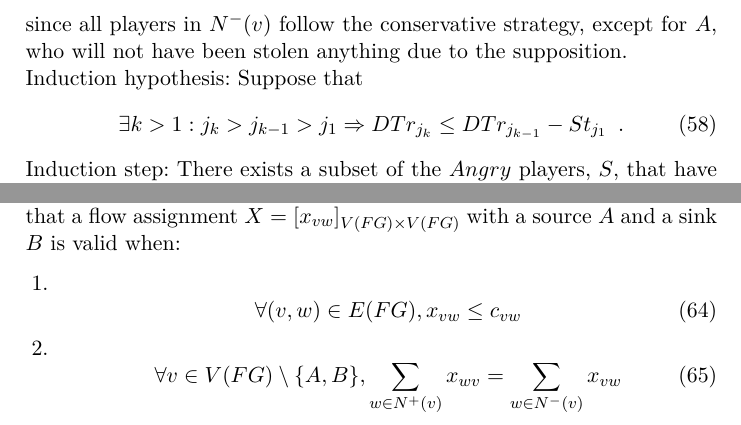
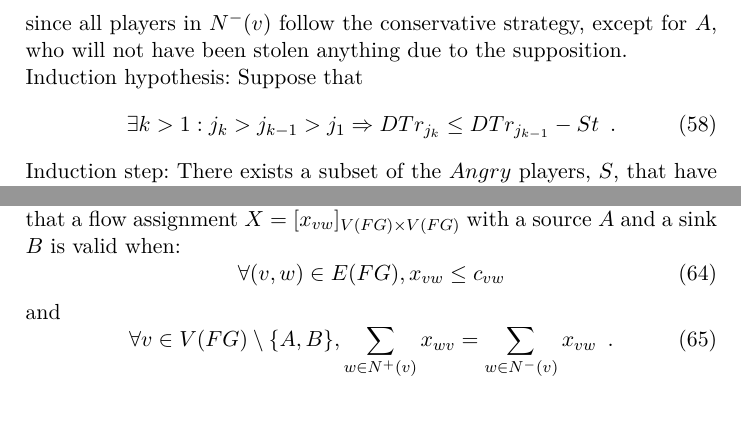
Before and after one commit to decrypto-org/TrustIsRisk, a LaTeX paper (paperEng.tex): two parts of page 17 of 27, joined at a grey line, cut so that both start at the same text. Compiled offline with pdfLaTeX.

Commit message:
typos, minor appearance changes

```diff
--- a/paperEng.tex
+++ b/paperEng.tex
@@ -718,7 +718,7 @@ while (True)
        anything due to the supposition. \\
        Induction hypothesis: Suppose that
        \begin{equation}
-          \exists k > 1 : j_k > j_{k-1} > j_1 \Rightarrow DTr_{j_k} \leq DTr_{j_{k-1}} - St_{j_1} \enspace.
+          \exists k > 1 : j_k > j_{k-1} > j_1 \Rightarrow DTr_{j_k} \leq DTr_{j_{k-1}} - St \enspace.
        \end{equation}
        Induction step: There exists a subset of the $Angry$ players, $S$, that have been stolen at least value $St$ in total
        between the turns $j_{k-1}$ and $j_k$, thus there exists a turn $j_{k+1}$ such that all players in $S$ will have
@@ -752,18 +752,16 @@ while (True)
     Let $G$ be a weighted directed graph. According to \cite{clrs} p. 709, if we consider each edge's capacity as its weight
     ($\forall e \in E(G), c_e = c(e)$), we say that a flow assignment $X = [x_{vw}]_{V(FG) \times V(FG)}$ with a source $A$
     and a sink $B$ is valid when:
-    \begin{enumerate}
-       \item \begin{equation}
-             \label{flow1}
-                \forall (v, w) \in E(FG), x_{vw} \leq c_{vw}
-             \end{equation}
-       \item \begin{equation}
-             \label{flow2}
-                \forall v \in V(FG) \setminus \{A,B\},
-                \sum\limits_{w \in N^{+}(v)}x_{wv} = \sum\limits_{w \in N^{-}(v)}x_{vw}
-             \end{equation}
-%       \item $\sum\limits_{v \in N^{+}(A)}x_{Av} = \sum\limits_{v \in N^{-}(B)}x_{vB}$
-    \end{enumerate}
+    \begin{equation}
+    \label{flow1}
+       \forall (v, w) \in E(FG), x_{vw} \leq c_{vw}
+    \end{equation}
+    and
+    \begin{equation}
+    \label{flow2}
+       \forall v \in V(FG) \setminus \{A,B\}, \sum\limits_{w \in N^{+}(v)}x_{wv} = \sum\limits_{w \in N^{-}(v)}x_{vw}
+       \enspace.
+    \end{equation}
     \begin{lemma}[MaxFlows Are Transitive Games] \ \\
        \label{maxflowgame}
        Let $\mathcal{G}_{j_0}$ be a game graph at a specific turn $j_0$, let $A, E \in \mathcal{V}_{j_0}$ and
```
Also changed, not shown: paperEng.pdf, paperEng.tex (2 more changed lines).
